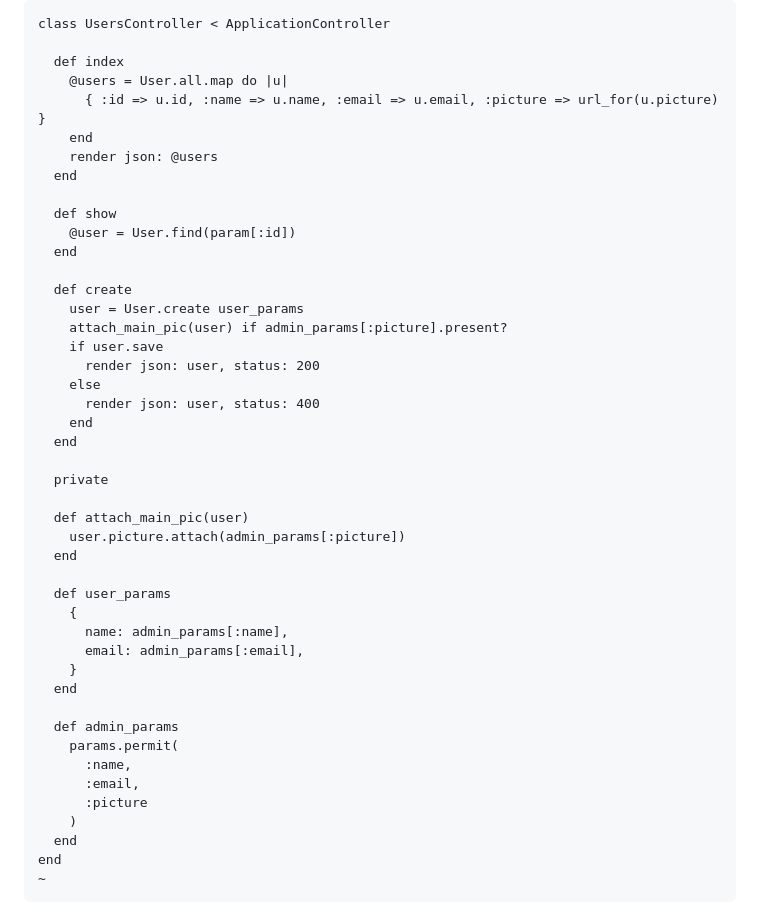
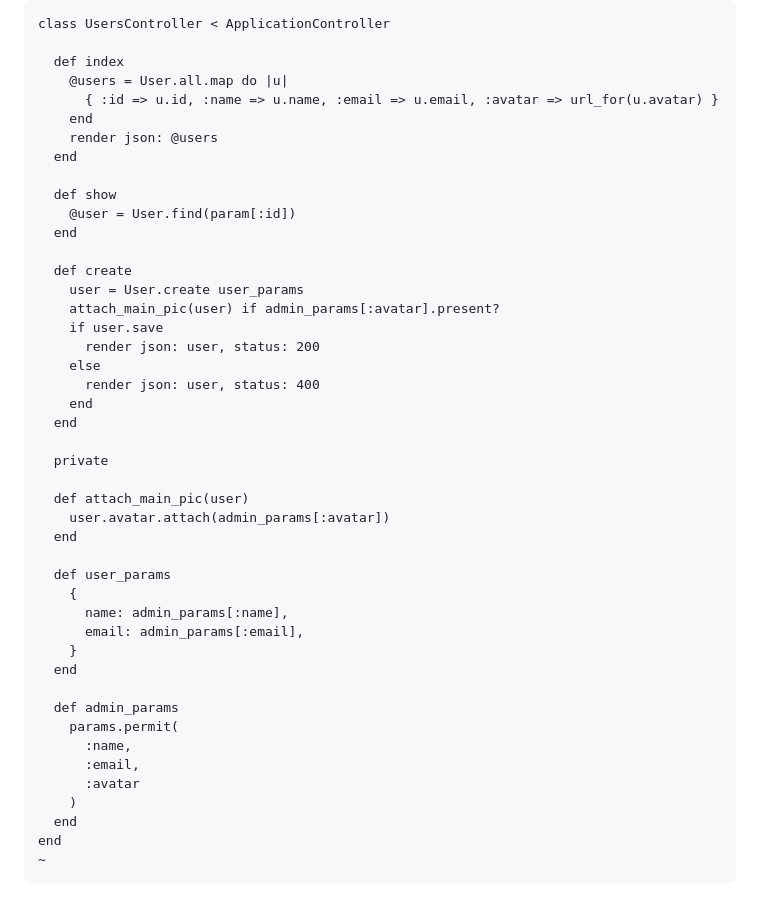
Before and after one commit to mark-mcdermott/ruxtmin, a Markdown page: README.md, the part around one of its changes. Drawn GitHub-style.

```diff
--- a/README.md
+++ b/README.md
@@ -32,7 +32,7 @@ class UsersController < ApplicationController
 
   def index
     @users = User.all.map do |u|
-      { :id => u.id, :name => u.name, :email => u.email, :picture => url_for(u.picture) }
+      { :id => u.id, :name => u.name, :email => u.email, :avatar => url_for(u.avatar) }
     end
     render json: @users
   end
@@ -43,7 +43,7 @@ class UsersController < ApplicationController
 
   def create
     user = User.create user_params
-    attach_main_pic(user) if admin_params[:picture].present?
+    attach_main_pic(user) if admin_params[:avatar].present?
     if user.save
       render json: user, status: 200
     else
@@ -54,7 +54,7 @@ class UsersController < ApplicationController
   private
 
   def attach_main_pic(user)
-    user.picture.attach(admin_params[:picture])
+    user.avatar.attach(admin_params[:avatar])
   end
 
   def user_params
@@ -68,7 +68,7 @@ class UsersController < ApplicationController
     params.permit(
       :name,
       :email,
-      :picture
+      :avatar
     )
   end
 end
```
Also changed, not shown: other parts of README.md (+17 -17 lines).
